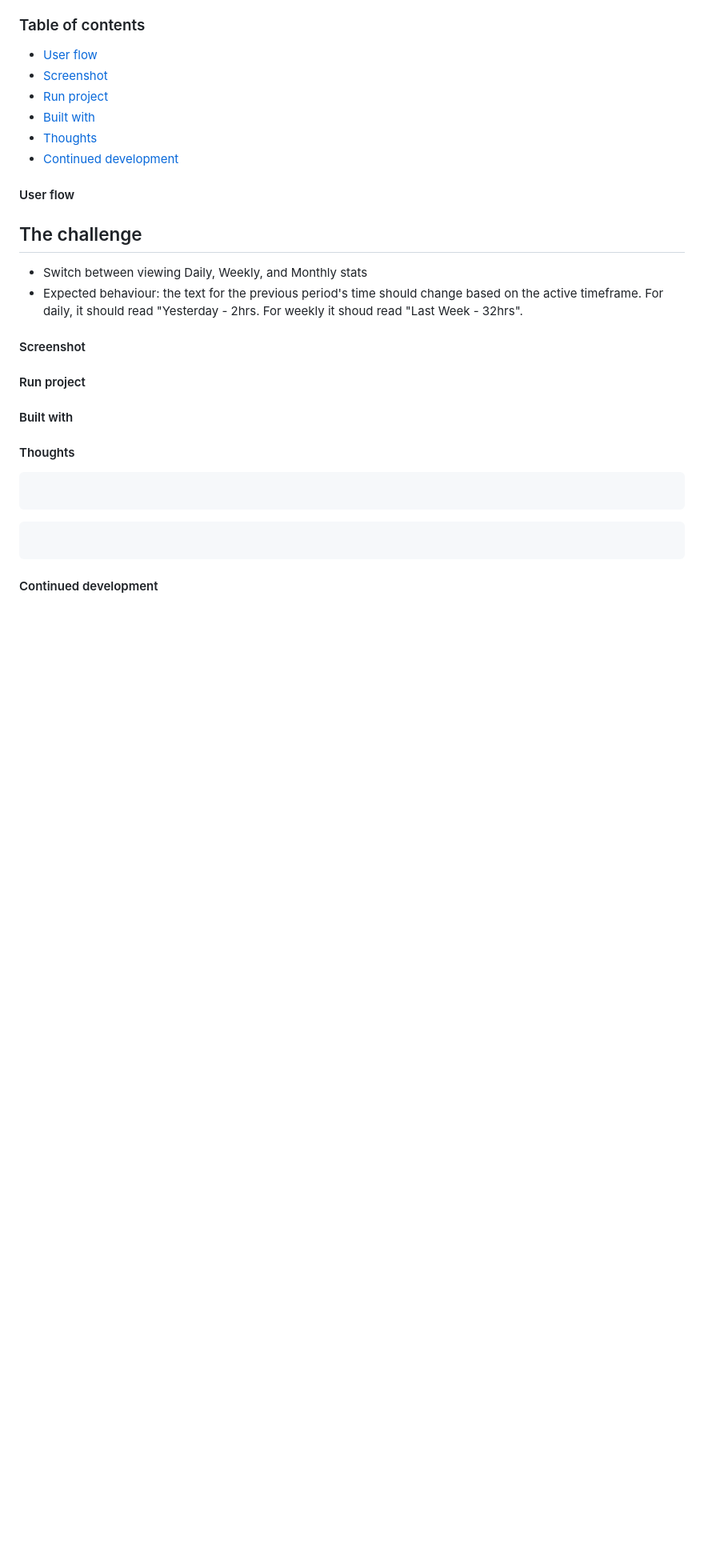
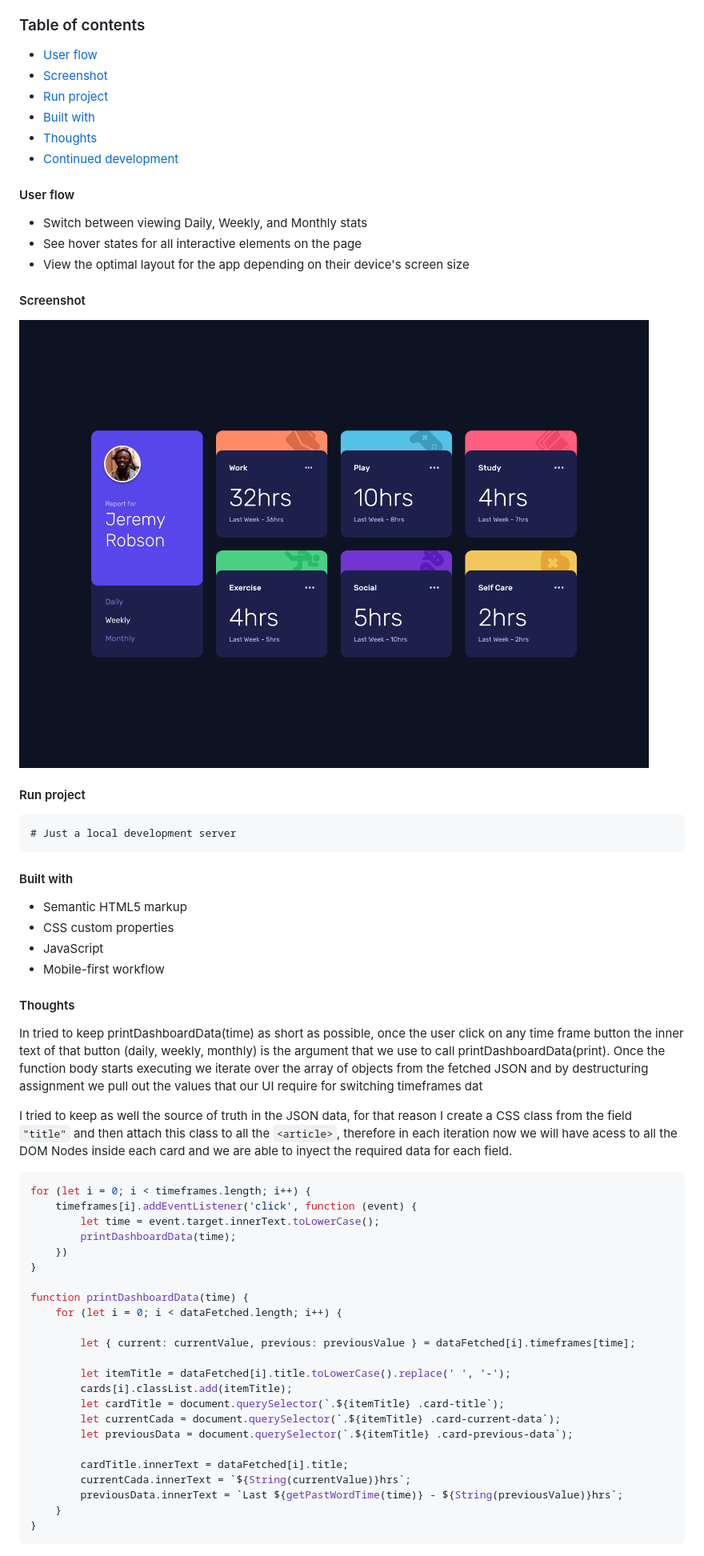
Before and after one commit to alexcumplido/frontend-projects, a Markdown page: time-dashboard/README.md, the part around the change printed below. Shown: that part at 80% size. GitHub-like rendering; pictures changed too: time-dashboard/images/Desktop.jpg (added); blank space fills up the shorter version.

````diff
--- a/time-dashboard/README.md
+++ b/time-dashboard/README.md
@@ -10,22 +10,51 @@
 - [Continued development](#continued-development)
 
 #### User flow
-## The challenge
-
 - Switch between viewing Daily, Weekly, and Monthly stats
-- Expected behaviour: the text for the previous period's time should change based on the active timeframe. For daily, it should read "Yesterday - 2hrs. For weekly it shoud read "Last Week - 32hrs".
+- See hover states for all interactive elements on the page
+- View the optimal layout for the app depending on their device's screen size
 
 #### Screenshot
+![Desktop preview](./images/Desktop.jpg)
 
 #### Run project
+```
+# Just a local development server
+```
 
 #### Built with
+- Semantic HTML5 markup
+- CSS custom properties
+- JavaScript
+- Mobile-first workflow
 
 #### Thoughts
+In tried to keep printDashboardData(time) as short as possible, once the user click on any time frame button the inner text of that button (daily, weekly, monthly) is the argument that we use to call printDashboardData(print). Once the function body starts executing we iterate over the array of objects from the fetched JSON and by destructuring assignment we pull out the values that our UI require for switching timeframes dat
 
-```html
+I tried to keep as well the source of truth in the JSON data, for that reason I create a CSS class from the field `"title"` and then attach this class to all the `<article>`, therefore in each iteration now we will have acess to all the DOM Nodes inside each card and we are able to inyect the required data for each field.
+
+```js
+for (let i = 0; i < timeframes.length; i++) {
+    timeframes[i].addEventListener('click', function (event) {
+        let time = event.target.innerText.toLowerCase();
+        printDashboardData(time);
+    })
+}
+
+function printDashboardData(time) {
+    for (let i = 0; i < dataFetched.length; i++) {
+
+        let { current: currentValue, previous: previousValue } = dataFetched[i].timeframes[time];
+
+        let itemTitle = dataFetched[i].title.toLowerCase().replace(' ', '-');
+        cards[i].classList.add(itemTitle);
+        let cardTitle = document.querySelector(`.${itemTitle} .card-title`);
+        let currentCada = document.querySelector(`.${itemTitle} .card-current-data`);
+        let previousData = document.querySelector(`.${itemTitle} .card-previous-data`);
+
+        cardTitle.innerText = dataFetched[i].title;
+        currentCada.innerText = `${String(currentValue)}hrs`;
+        previousData.innerText = `Last ${getPastWordTime(time)} - ${String(previousValue)}hrs`;
+    }
+}
 ```
-```css
-```
-
-#### Continued development
````
Also changed, not shown: other parts of time-dashboard/README.md (+2 -2 lines).
